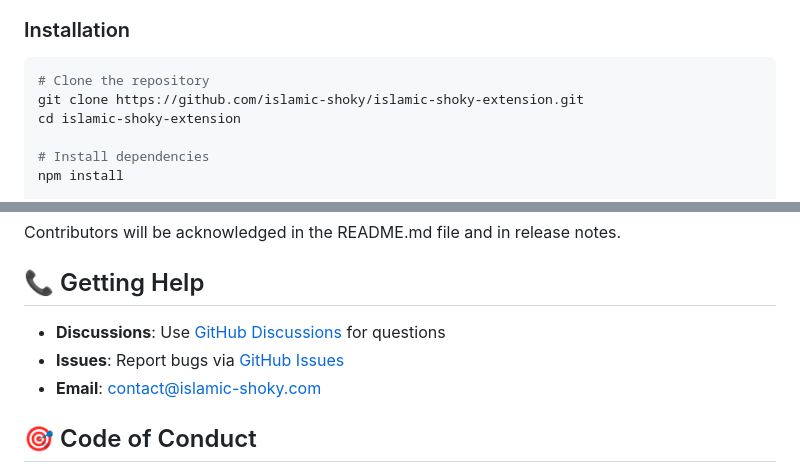
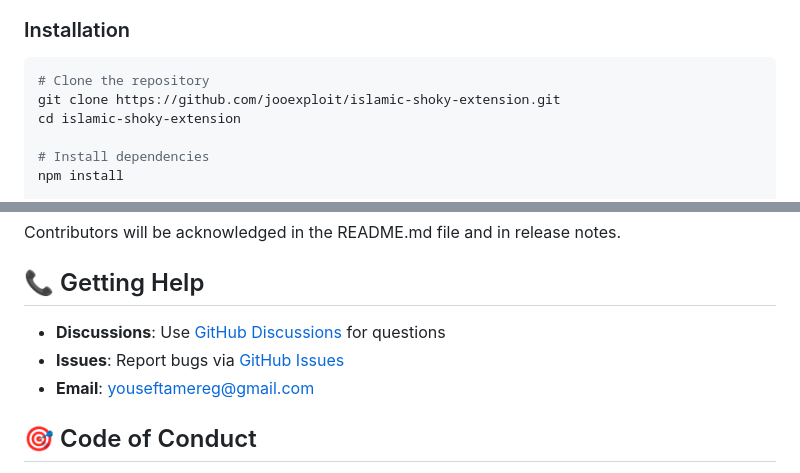
Before and after one commit to jooexploit/islamic-shoky-extension, a Markdown page: CONTRIBUTING.md, 2 parts joined by grey strips. Rendered like a GitHub page.

````diff
--- a/CONTRIBUTING.md
+++ b/CONTRIBUTING.md
@@ -37,7 +37,7 @@ Thank you for your interest in contributing to Islamic Shoky! We welcome contrib
 
 ```bash
 # Clone the repository
-git clone https://github.com/islamic-shoky/islamic-shoky-extension.git
+git clone https://github.com/jooexploit/islamic-shoky-extension.git
 cd islamic-shoky-extension
 
 # Install dependencies
@@ -139,9 +139,9 @@ Contributors will be acknowledged in the README.md file and in release notes.
 
 ## 📞 Getting Help
 
-- **Discussions**: Use [GitHub Discussions](https://github.com/islamic-shoky/islamic-shoky-extension/discussions) for questions
-- **Issues**: Report bugs via [GitHub Issues](https://github.com/islamic-shoky/islamic-shoky-extension/issues)
-- **Email**: contact@islamic-shoky.com
+- **Discussions**: Use [GitHub Discussions](https://github.com/jooexploit/islamic-shoky-extension/discussions) for questions
+- **Issues**: Report bugs via [GitHub Issues](https://github.com/jooexploit/islamic-shoky-extension/issues)
+- **Email**: youseftamereg@gmail.com
 
 ## 🎯 Code of Conduct
 
````
Also changed, not shown: other parts of CONTRIBUTING.md (+2 -2 lines), CHANGELOG.md (+3 -3 lines).
